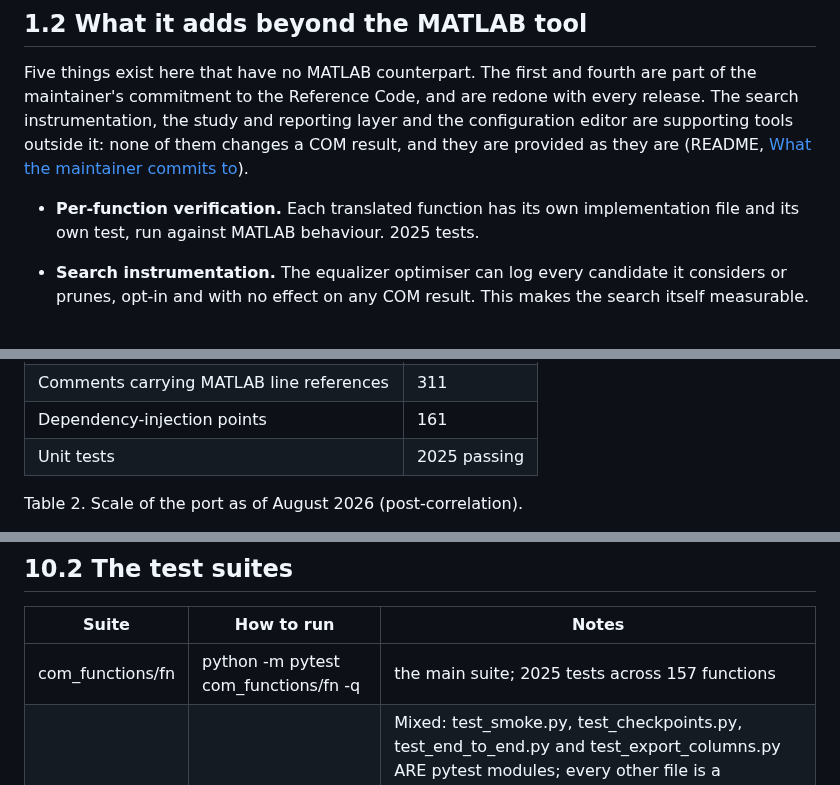
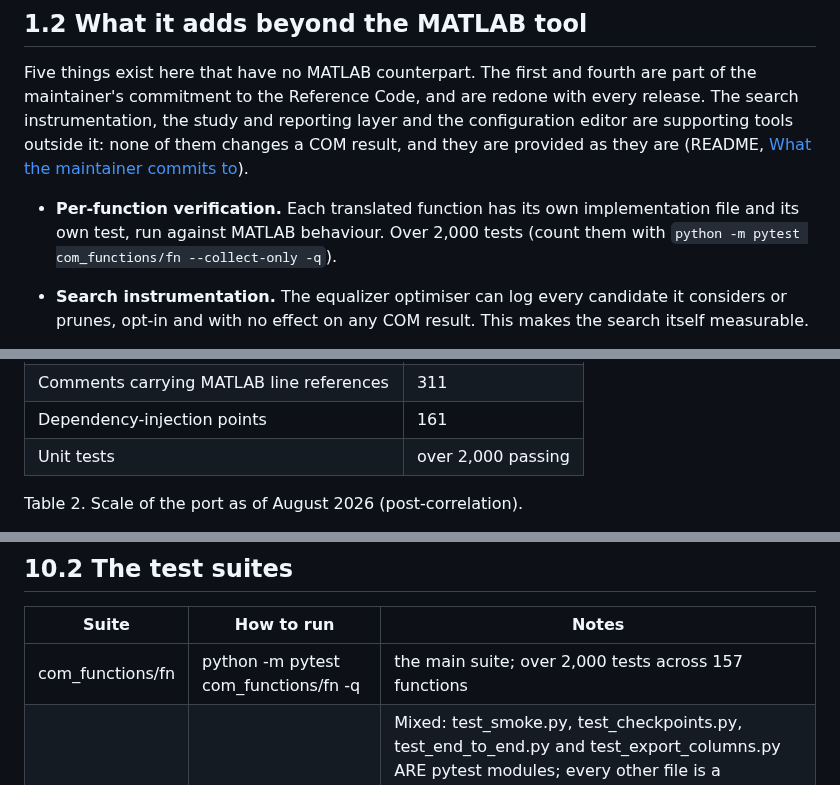
Before and after one commit to tbermen/SiCoPR, a Markdown page: docs/TUTORIAL.md, 3 parts joined by grey strips. Drawn GitHub-style.

```diff
--- a/docs/TUTORIAL.md
+++ b/docs/TUTORIAL.md
@@ -147,7 +147,7 @@ The translation is close enough that the Python source can be navigated by MATLA
 
 Five things exist here that have no MATLAB counterpart. The first and fourth are part of the maintainer's commitment to the Reference Code, and are redone with every release. The search instrumentation, the study and reporting layer and the configuration editor are supporting tools outside it: none of them changes a COM result, and they are provided as they are (README, [What the maintainer commits to](../README.md#what-the-maintainer-commits-to)).
 
-- **Per-function verification.** Each translated function has its own implementation file and its own test, run against MATLAB behaviour. 2025 tests.
+- **Per-function verification.** Each translated function has its own implementation file and its own test, run against MATLAB behaviour. Over 2,000 tests (count them with `python -m pytest com_functions/fn --collect-only -q`).
 
 - **Search instrumentation.** The equalizer optimiser can log every candidate it considers or prunes, opt-in and with no effect on any COM result. This makes the search itself measurable.
 
@@ -323,7 +323,7 @@ sicopr.py                                  <- generated engine (do not edit)
 | Lines in sicopr.py | 18,762 |
 | Comments carrying MATLAB line references | 311 |
 | Dependency-injection points | 161 |
-| Unit tests | 2025 passing |
+| Unit tests | over 2,000 passing |
 
 Table 2. Scale of the port as of August 2026 (post-correlation).
 
@@ -848,7 +848,7 @@ python -m pytest com_functions/fn -q
 
 | Suite | How to run | Notes |
 |---|---|---|
-| com_functions/fn | python -m pytest com_functions/fn -q | the main suite; 2025 tests across 157 functions |
+| com_functions/fn | python -m pytest com_functions/fn -q | the main suite; over 2,000 tests across 157 functions |
 | tests/ | python tests/<name>.py | Mixed: test_smoke.py, test_checkpoints.py, test_end_to_end.py and test_export_columns.py ARE pytest modules; every other file is a standalone script. Do not point pytest at the directory — the scripts call sys.exit() at import, so collection aborts, pytest reports "no tests ran" AND STILL EXITS 0. Nothing runs and nothing complains. |
 | everything | powershell -ExecutionPolicy Bypass -File tests/run_all.ps1 | The full harness, and what to run before committing: pre-flight audit, assembly, interface checks, unit tests, then every cross-check script. Dispatches both kinds of file above correctly. Current totals (2026-09-26): 2025 per-function tests, and 44 audit scripts; the 41 that print a tally total 628 checks with 20 accepted divergences. |
 
```
Also changed, not shown: other parts of docs/TUTORIAL.md (+1 -1 lines), CONTRIBUTING.md (+2 -1 lines).
